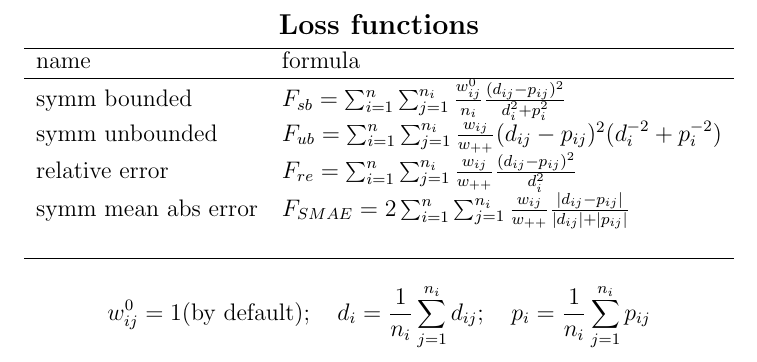
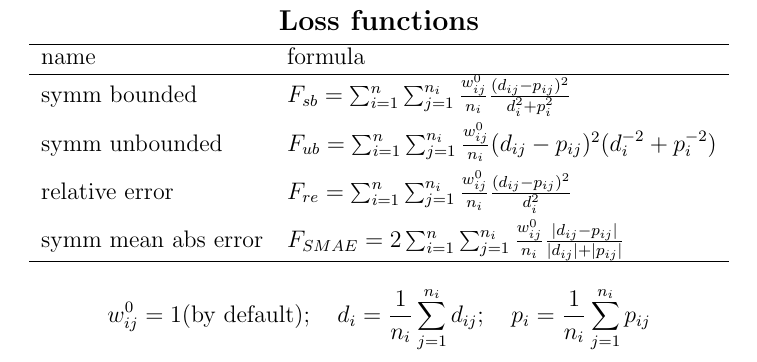
Before and after one commit to add-my-pet/DEBportal, a LaTeX document (docs/img/Lossfunctions.tex): part of the page, cut so that both start at the same text. Compiled offline with pdfLaTeX.

Commit message:
DEBportal

```diff
--- a/docs/img/Lossfunctions.tex
+++ b/docs/img/Lossfunctions.tex
@@ -8,17 +8,16 @@
 name & formula\\
 \hline
 symm bounded &
-$F_{sb} = \sum_{i=1}^n \sum_{j=1}^{n_i} \frac{w_{ij}^0} {n_i} \frac{(d_{ij} - p_{ij})^2} {d_i^2 + p_i^2}$\\
+$F_{sb} = \sum_{i=1}^n \sum_{j=1}^{n_i} \frac{w_{ij}^0} {n_i} \frac{(d_{ij} - p_{ij})^2} {d_i^2 + p_i^2}$\\[2mm]
 
 symm unbounded &
-$F_{ub} = \sum_{i=1}^n \sum_{j=1}^{n_i} \frac{w_{ij}} {w_{++}} (d_{ij} - p_{ij})^2 (d_i^{-2} + p_i^{-2})$\\
+$F_{ub} = \sum_{i=1}^n \sum_{j=1}^{n_i} \frac{w_{ij}^0} {n_i} (d_{ij} - p_{ij})^2 (d_i^{-2} + p_i^{-2})$\\[2mm]
 
 relative error &
-$F_{re} = \sum_{i=1}^n \sum_{j=1}^{n_i} \frac{w_{ij}} {w_{++}} \frac{(d_{ij} - p_{ij})^2} {d_i^2}$\\
+$F_{re} = \sum_{i=1}^n \sum_{j=1}^{n_i} \frac{w_{ij}^0} {n_i} \frac{(d_{ij} - p_{ij})^2} {d_i^2}$\\[2mm]
 
 symm mean abs error &
-$F_{SMAE} = 2 \sum_{i=1}^n \sum_{j=1}^{n_i} \frac{w_{ij}} {w_{++}} \frac{|d _{ij}- p_{ij}|} {|d_{ij}| + |p_{ij}|}$\\
-\\
+$F_{SMAE} = 2 \sum_{i=1}^n \sum_{j=1}^{n_i} \frac{w_{ij}^0} {n_i} \frac{|d _{ij}- p_{ij}|} {|d_{ij}| + |p_{ij}|}$\\
 \hline
 \end{tabular}\\
 
```
Also changed, not shown: docs/img/Lossfunctions.bbl (added), docs/img/Lossfunctions.jpg, docs/img/Lossfunctions.pdf (added), 11 other files.
